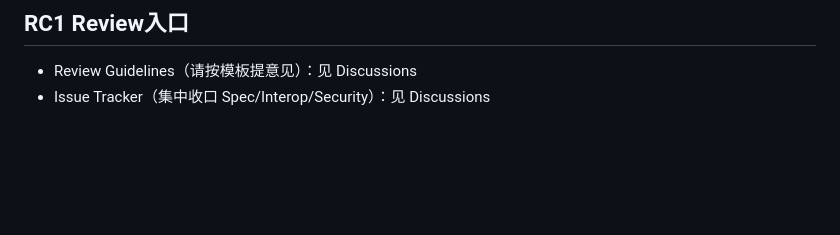
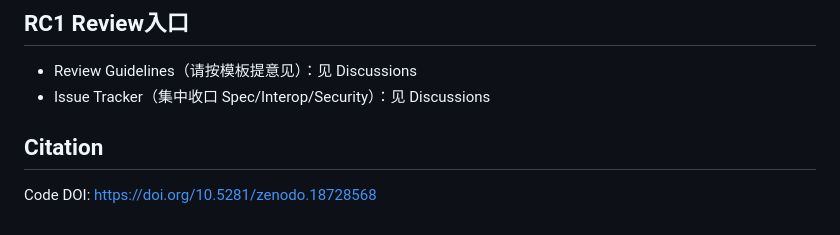
Before and after one commit to joy7758/aro-audit, a Markdown page: README.md, the part around the change. GitHub-like rendering; blank space fills up the shorter version.

Commit message:
Add Zenodo DOI reference (v1.0.0 archive)

```diff
--- a/README.md
+++ b/README.md
@@ -165,3 +165,7 @@ Structured critique is welcome.
 ## RC1 Review入口
 - Review Guidelines（请按模板提意见）：见 Discussions
 - Issue Tracker（集中收口 Spec/Interop/Security）：见 Discussions
+
+## Citation
+
+Code DOI: https://doi.org/10.5281/zenodo.18728568
```
